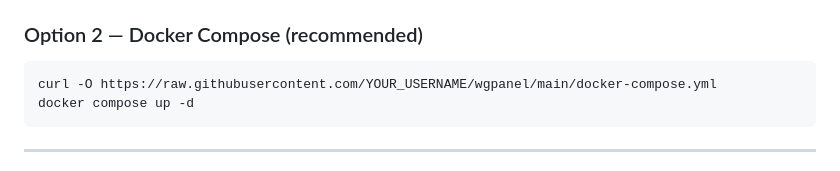
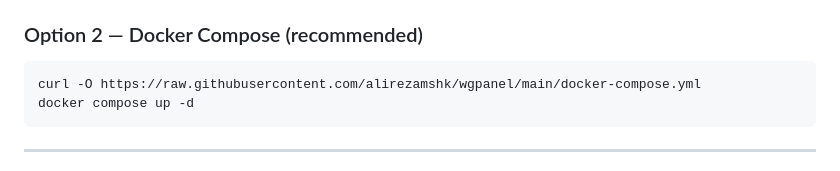
Before and after one commit to alirezamshk/wgpanel, a Markdown page: README.md, the part around the change. GitHub-like rendering.

````diff
--- a/README.md
+++ b/README.md
@@ -39,7 +39,7 @@ Open `http://YOUR_SERVER_IP:5050` — the setup wizard will guide you through co
 ### Option 2 — Docker Compose (recommended)
 
 ```bash
-curl -O https://raw.githubusercontent.com/YOUR_USERNAME/wgpanel/main/docker-compose.yml
+curl -O https://raw.githubusercontent.com/alirezamshk/wgpanel/main/docker-compose.yml
 docker compose up -d
 ```
 
````
